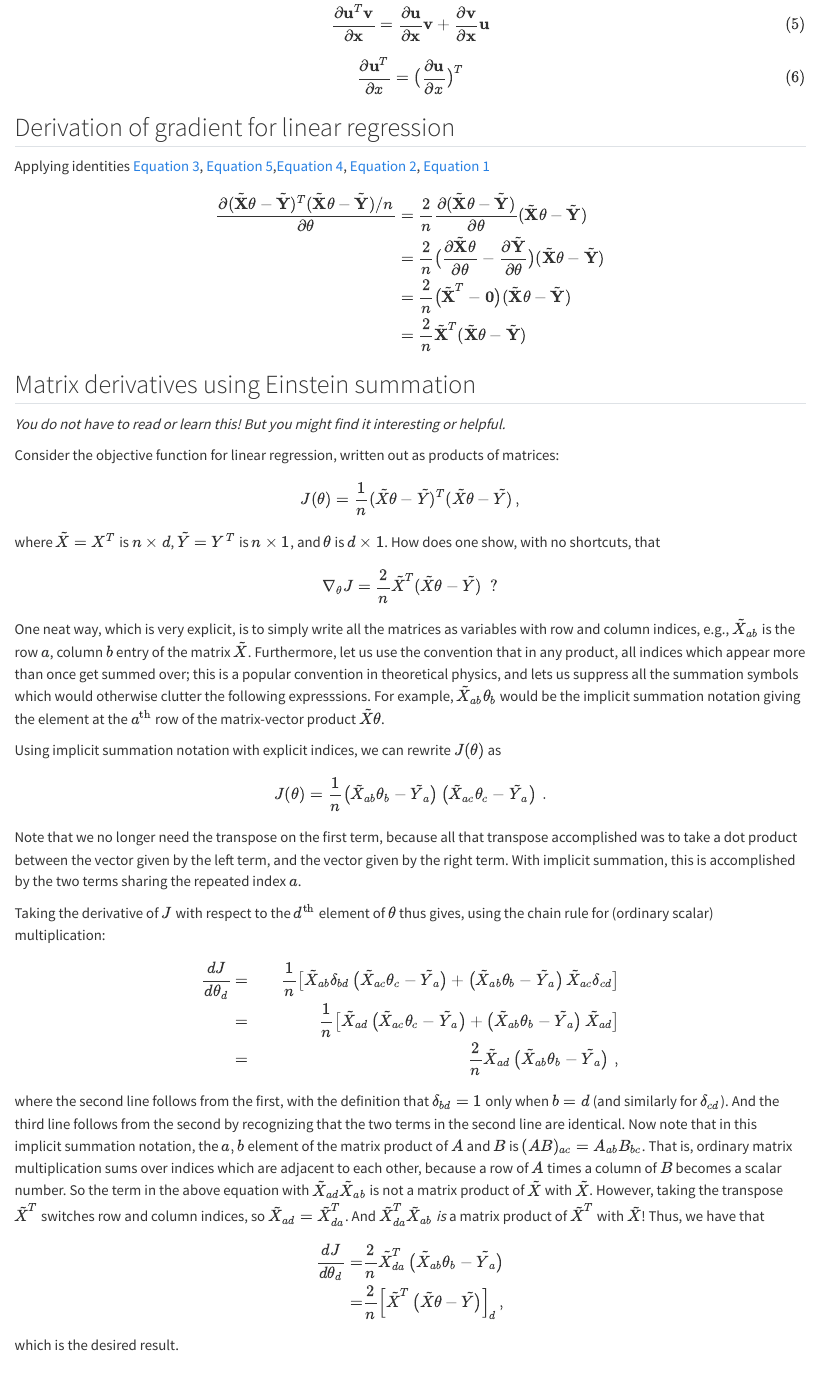
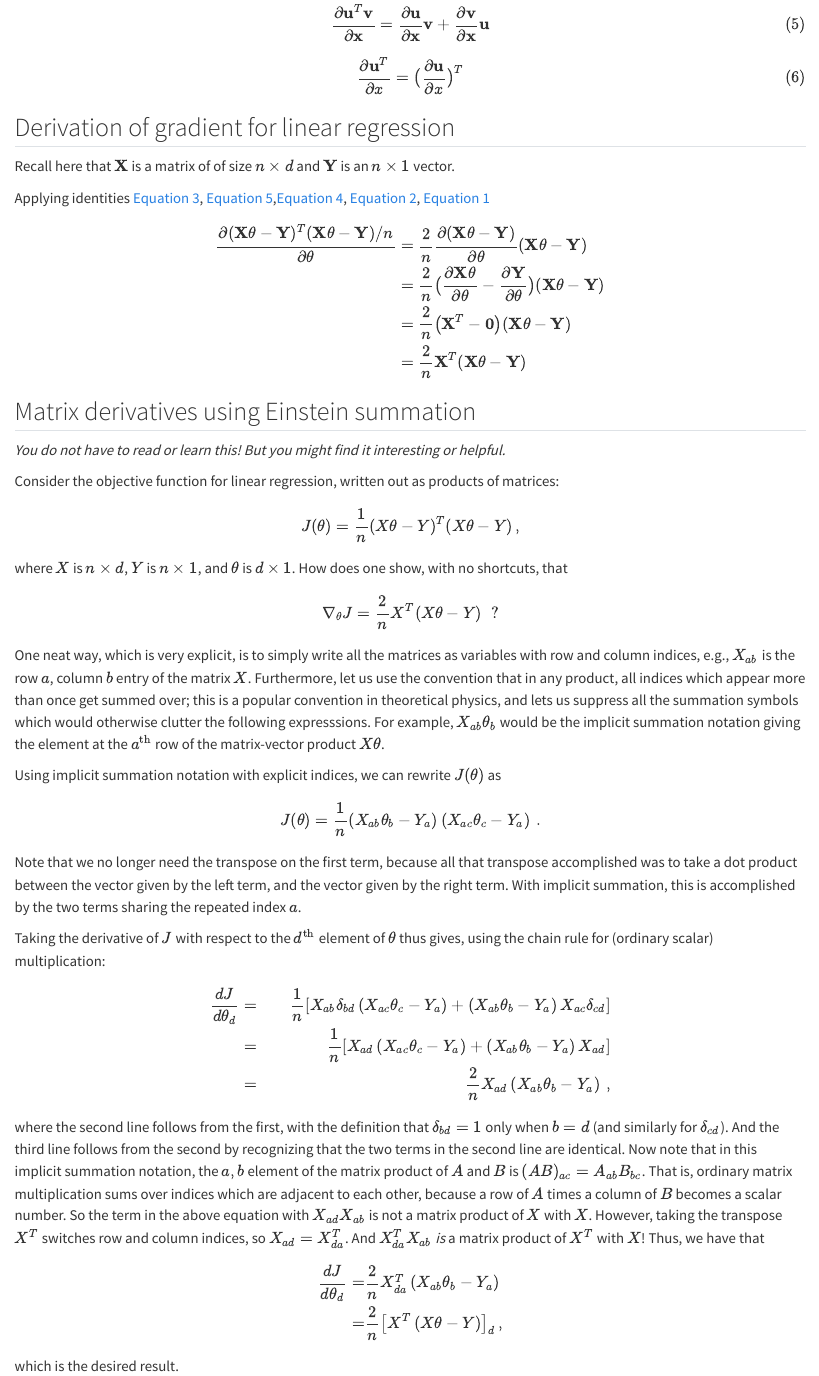
Before and after one commit to KNN-07/notes, a Quarto document (matrix_derivative.qmd): the page in a window 1100 px wide, from 3940 px down. Rendered offline with R 4.5, knitr and Pandoc in place of Quarto, with nearby package versions.

Commit message:
Remove tilde notation

```diff
--- a/matrix_derivative.qmd
+++ b/matrix_derivative.qmd
@@ -201,17 +201,19 @@ $${#eq-uT}
 
 ## Derivation of gradient for linear regression {#app:matrix-gradient}
 
+Recall here that $\bf X$ is a matrix of of size $n \times d$ and $\bf Y$ is an $n \times 1$ vector.
+
 Applying identities @eq-xTA, @eq-uTv,@eq-uplusv, @eq-Ax, @eq-const
 
 $$\begin{aligned}
-  \frac{\partial (\tilde{\bf X}\theta - \tilde{\bf Y})^T(\tilde{\bf X}\theta - \tilde{\bf Y})/n}{\partial
-  \theta} & = \frac{2}{n} \frac{\partial(\tilde{\bf X}\theta - \tilde{\bf Y})}{\partial
-  \theta}(\tilde{\bf X}\theta - \tilde{\bf Y})                                           \\
-          & = \frac{2}{n} \big(\frac{\partial\tilde{\bf X}\theta}{\partial
-    \theta}-\frac{\partial \tilde{\bf Y}}{\partial
-  \theta}\big)(\tilde{\bf X}\theta - \tilde{\bf Y})                                      \\
-          & = \frac{2}{n} \big(\tilde{\bf X}^T -{\bf 0}\big)(\tilde{\bf X}\theta - \tilde{\bf Y}) \\
-          & = \frac{2}{n} \tilde{\bf X}^T (\tilde{\bf X}\theta - \tilde{\bf Y})                   \\
+  \frac{\partial ({\bf X}\theta - {\bf Y})^T({\bf X}\theta - {\bf Y})/n}{\partial
+  \theta} & = \frac{2}{n} \frac{\partial({\bf X}\theta - {\bf Y})}{\partial
+  \theta}({\bf X}\theta - {\bf Y})                                           \\
+          & = \frac{2}{n} \big(\frac{\partial{\bf X}\theta}{\partial
+    \theta}-\frac{\partial {\bf Y}}{\partial
+  \theta}\big)({\bf X}\theta - {\bf Y})                                      \\
+          & = \frac{2}{n} \big({\bf X}^T -{\bf 0}\big)({\bf X}\theta - {\bf Y}) \\
+          & = \frac{2}{n} {\bf X}^T ({\bf X}\theta - {\bf Y})                   \\
 \end{aligned}$$
 
 ## Matrix derivatives using Einstein summation {#app:einstein}
@@ -221,24 +223,24 @@ $$\begin{aligned}
 Consider the objective function for linear regression, written out as products of matrices:
 
 $$\begin{aligned}
-J(\theta) = \frac{1}{n} (\tilde{X}\theta - \tilde{Y})^T (\tilde{X}\theta-\tilde{Y})
+J(\theta) = \frac{1}{n} (X\theta - Y)^T (X\theta-Y)
 \,,
 \end{aligned}
 $$
 
-where $\tilde{X}= X^T$ is $n\times d$, $\tilde{Y}=Y^T$ is $n\times 1$, and $\theta$ is $d\times 1$. How does one show, with no shortcuts, that
+where $X$ is $n\times d$, $Y$ is $n\times 1$, and $\theta$ is $d\times 1$. How does one show, with no shortcuts, that
 
 $$\begin{aligned}
-\nabla_{\theta}J = \frac{2}{n} {\tilde{X}^T} {(\tilde{X}\theta - \tilde{Y})} \;\;?
+\nabla_{\theta}J = \frac{2}{n} {X^T} {(X\theta - Y)} \;\;?
 \end{aligned}
 $$
 
-One neat way, which is very explicit, is to simply write all the matrices as variables with row and column indices, e.g., $\tilde{X}_{ab}$ is the row $a$, column $b$ entry of the matrix $\tilde{X}$. Furthermore, let us use the convention that in any product, all indices which appear more than once get summed over; this is a popular convention in theoretical physics, and lets us suppress all the summation symbols which would otherwise clutter the following expresssions. For example, $\tilde{X}_{ab} \theta_b$ would be the implicit summation notation giving the element at the $a^{\rm th}$ row of the matrix-vector product $\tilde{X}\theta$.
+One neat way, which is very explicit, is to simply write all the matrices as variables with row and column indices, e.g., $X_{ab}$ is the row $a$, column $b$ entry of the matrix $X$. Furthermore, let us use the convention that in any product, all indices which appear more than once get summed over; this is a popular convention in theoretical physics, and lets us suppress all the summation symbols which would otherwise clutter the following expresssions. For example, $X_{ab} \theta_b$ would be the implicit summation notation giving the element at the $a^{\rm th}$ row of the matrix-vector product $X\theta$.
 
 Using implicit summation notation with explicit indices, we can rewrite $J(\theta)$ as
 
 $$\begin{aligned}
-J(\theta) = \frac{1}{n} \left( \tilde{X}_{ab} \theta_b - \tilde{Y}_a \right)  \left( \tilde{X}_{ac}\theta_c - \tilde{Y}_a \right) \,.
+J(\theta) = \frac{1}{n} \left( X_{ab} \theta_b - Y_a \right)  \left( X_{ac}\theta_c - Y_a \right) \,.
 \end{aligned}$$
 
 Note that we no longer need the transpose on the first term, because all that transpose accomplished was to take a dot product between the vector given by the left term, and the vector given by the right term. With implicit summation, this is accomplished by the two terms sharing the repeated index $a$.
@@ -266,5 +268,5 @@ $$\begin{aligned}
 \\
-=& \frac{2}{n} \left[ \tilde{X}^T \left( \tilde{X}\theta-\tilde{Y}\right) \right]_{d}
+=& \frac{2}{n} \left[ X^T \left( X\theta-Y\right) \right]_{d}
 \,,
 \end{aligned}
 $$ which is the desired result.
```
Also changed, not shown: matrix_derivative.qmd (14 more changed lines).
